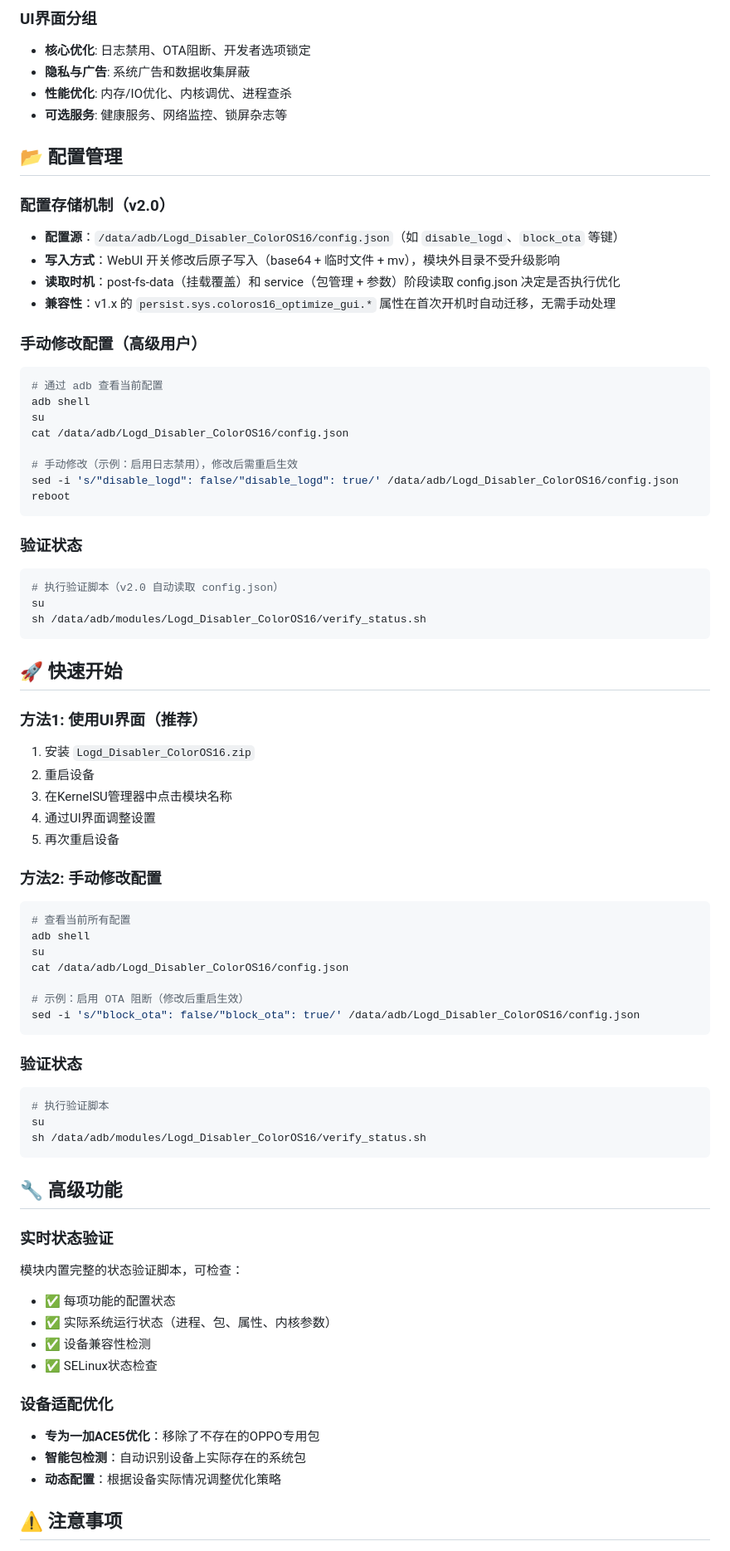
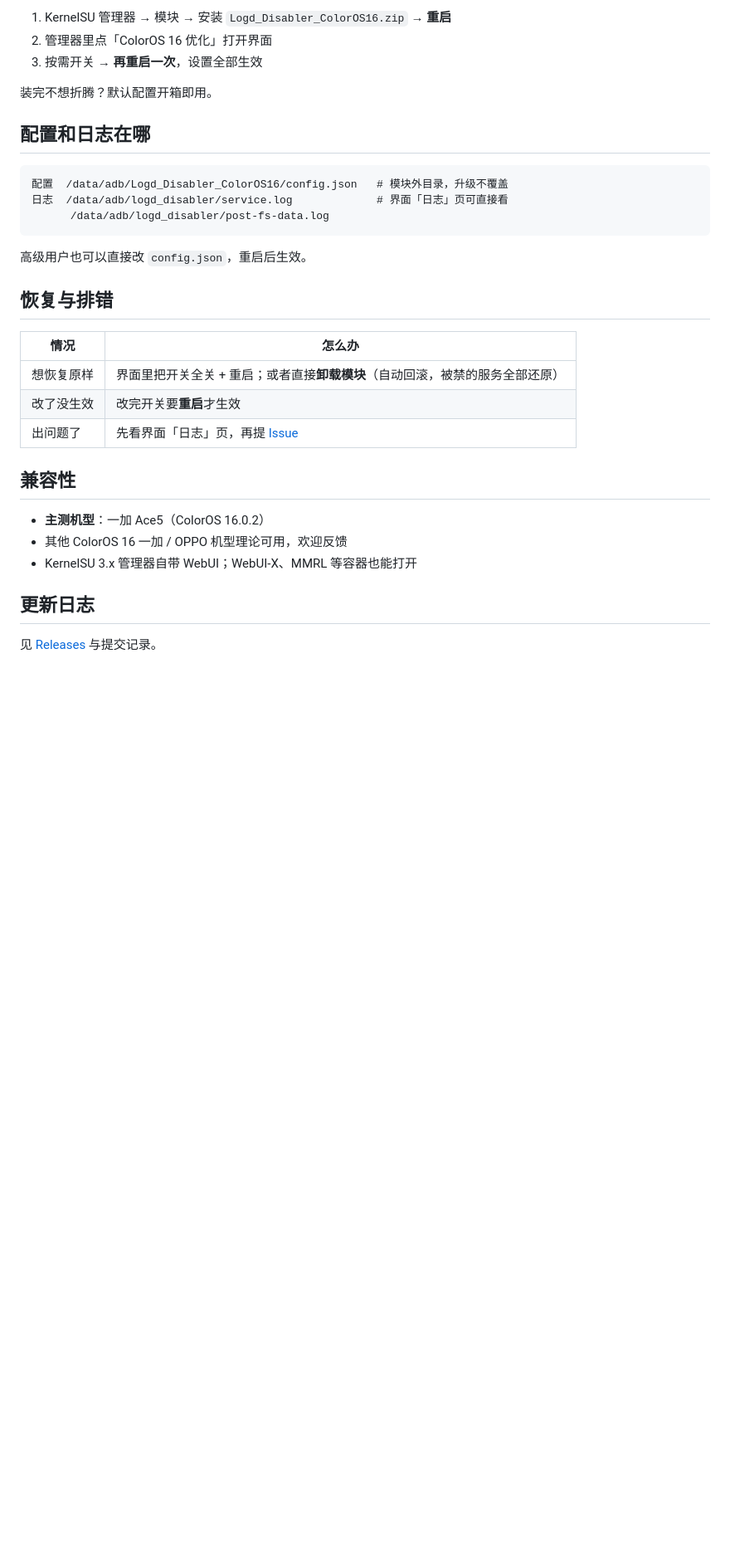
Before and after one commit to starlifezzz/Logd_Disabler_ColorOS16, a Markdown page: README.md, the part around one of its changes. Shown at 83% size. GitHub-like rendering; blank space fills up the shorter version.

````diff
--- a/README.md
+++ b/README.md
@@ -67,77 +38,35 @@
 
-### UI界面分组
-- **核心优化**: 日志禁用、OTA阻断、开发者选项锁定
-- **隐私与广告**: 系统广告和数据收集屏蔽
-- **性能优化**: 内存/IO优化、内核调优、进程查杀
-- **可选服务**: 健康服务、网络监控、锁屏杂志等
+1. KernelSU 管理器 → 模块 → 安装 `Logd_Disabler_ColorOS16.zip` → **重启**
+2. 管理器里点「ColorOS 16 优化」打开界面
+3. 按需开关 → **再重启一次**，设置全部生效
 
-## 📂 配置管理
+装完不想折腾？默认配置开箱即用。
 
-### 配置存储机制（v2.0）
-- **配置源**：`/data/adb/Logd_Disabler_ColorOS16/config.json`（如 `disable_logd`、`block_ota` 等键）
-- **写入方式**：WebUI 开关修改后原子写入（base64 + 临时文件 + mv），模块外目录不受升级影响
-- **读取时机**：post-fs-data（挂载覆盖）和 service（包管理 + 参数）阶段读取 config.json 决定是否执行优化
-- **兼容性**：v1.x 的 `persist.sys.coloros16_optimize_gui.*` 属性在首次开机时自动迁移，无需手动处理
+## 配置和日志在哪
 
-### 手动修改配置（高级用户）
-```bash
-# 通过 adb 查看当前配置
-adb shell
-su
-cat /data/adb/Logd_Disabler_ColorOS16/config.json
-
-# 手动修改（示例：启用日志禁用），修改后需重启生效
-sed -i 's/"disable_logd": false/"disable_logd": true/' /data/adb/Logd_Disabler_ColorOS16/config.json
-reboot
+```text
+配置  /data/adb/Logd_Disabler_ColorOS16/config.json   # 模块外目录，升级不覆盖
+日志  /data/adb/logd_disabler/service.log             # 界面「日志」页可直接看
+      /data/adb/logd_disabler/post-fs-data.log
 ```
 
-### 验证状态
-```bash
-# 执行验证脚本（v2.0 自动读取 config.json）
-su
-sh /data/adb/modules/Logd_Disabler_ColorOS16/verify_status.sh
-```
+高级用户也可以直接改 `config.json`，重启后生效。
 
-## 🚀 快速开始
+## 恢复与排错
 
-### 方法1: 使用UI界面（推荐）
-1. 安装 `Logd_Disabler_ColorOS16.zip`
-2. 重启设备
-3. 在KernelSU管理器中点击模块名称
-4. 通过UI界面调整设置
-5. 再次重启设备
+| 情况 | 怎么办 |
+|------|--------|
+| 想恢复原样 | 界面里把开关全关 + 重启；或者直接**卸载模块**（自动回滚，被禁的服务全部还原） |
+| 改了没生效 | 改完开关要**重启**才生效 |
+| 出问题了 | 先看界面「日志」页，再提 [Issue](https://github.com/starlifezzz/Logd_Disabler_ColorOS16/issues) |
 
-### 方法2: 手动修改配置
-```bash
-# 查看当前所有配置
-adb shell
-su
-cat /data/adb/Logd_Disabler_ColorOS16/config.json
+## 兼容性
 
-# 示例：启用 OTA 阻断（修改后重启生效）
-sed -i 's/"block_ota": false/"block_ota": true/' /data/adb/Logd_Disabler_ColorOS16/config.json
-```
+- **主测机型**：一加 Ace5（ColorOS 16.0.2）
+- 其他 ColorOS 16 一加 / OPPO 机型理论可用，欢迎反馈
+- KernelSU 3.x 管理器自带 WebUI；WebUI-X、MMRL 等容器也能打开
 
-### 验证状态
-```bash
-# 执行验证脚本
-su
-sh /data/adb/modules/Logd_Disabler_ColorOS16/verify_status.sh
-```
+## 更新日志
 
-## 🔧 高级功能
+见 [Releases](https://github.com/starlifezzz/Logd_Disabler_ColorOS16/releases) 与提交记录。
 
-### 实时状态验证
-模块内置完整的状态验证脚本，可检查：
-- ✅ 每项功能的配置状态
-- ✅ 实际系统运行状态（进程、包、属性、内核参数）
-- ✅ 设备兼容性检测
-- ✅ SELinux状态检查
-
-### 设备适配优化
-- **专为一加ACE5优化**：移除了不存在的OPPO专用包
-- **智能包检测**：自动识别设备上实际存在的系统包
-- **动态配置**：根据设备实际情况调整优化策略
-
-## ⚠️ 注意事项
-
````
Also changed, not shown: other parts of README.md (+38 -107 lines), .github/sponsor/alipay.jpg (added), .github/sponsor/wechat.png (added).
